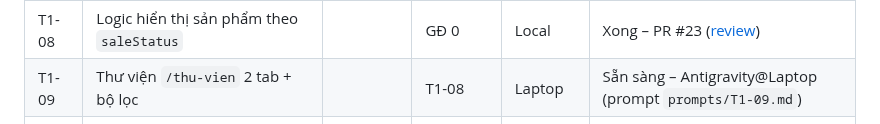
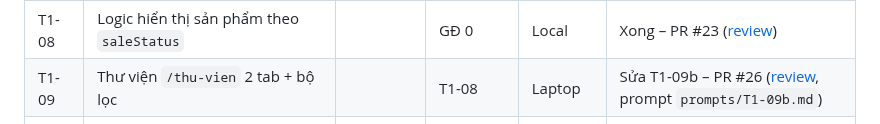
Before and after one commit to residoken-wq/tramdungcamxuc, a Markdown page: docs/tasks/README.md, the part around the change. GitHub-like rendering.

Commit message:
docs(plan): review T1-09 (PR #26), assign T1-09b
Co-Authored-By: Claude Opus 5.5 <noreply@anthropic.com>

```diff
--- a/docs/tasks/README.md
+++ b/docs/tasks/README.md
@@ -127,7 +127,7 @@ Mở từ 06/10/2026. Đã tách T1-02, T1-12, T1-17 theo `docs/plan/ESTIMATES.m
 | T1-06 | Hạ tầng form + email: lead, coaching, B2B                   |          | GĐ 0                | PC nhà | Sửa T1-06b – PR #22 ([review](reviews/T1-06.md), prompt `prompts/T1-06b.md`) · 🔒 Migration + Package |
 | T1-07 | Giao tài nguyên miễn phí qua email                          |          | T1-06               | PC nhà | Chưa mở |
 | T1-08 | Logic hiển thị sản phẩm theo `saleStatus`                   |          | GĐ 0                | Local | Xong – PR #23 ([review](reviews/T1-08.md)) |
-| T1-09 | Thư viện `/thu-vien` 2 tab + bộ lọc                         |          | T1-08               | Laptop | Sẵn sàng – Antigravity@Laptop (prompt `prompts/T1-09.md`) |
+| T1-09 | Thư viện `/thu-vien` 2 tab + bộ lọc                         |          | T1-08               | Laptop | Sửa T1-09b – PR #26 ([review](reviews/T1-09.md), prompt `prompts/T1-09b.md`) |
 | T1-10 | Trang con dữ liệu: coaching, doanh nghiệp, blog, tài nguyên |          | T1-08               | Laptop | Chưa mở |
 | T1-11 | Trang Growth Mirror + bảng 3 gói                            |          | T1-10               | Laptop | Chưa mở |
 | T1-12a | Thanh toán 149k: backend, `PaymentProvider`, VietQR, cron | [REVIEW] | T1-06               | PC nhà | Chưa mở |
```
Also changed, not shown: docs/tasks/reviews/T1-09-thu-vien-1440.png (added), 2 other files.
